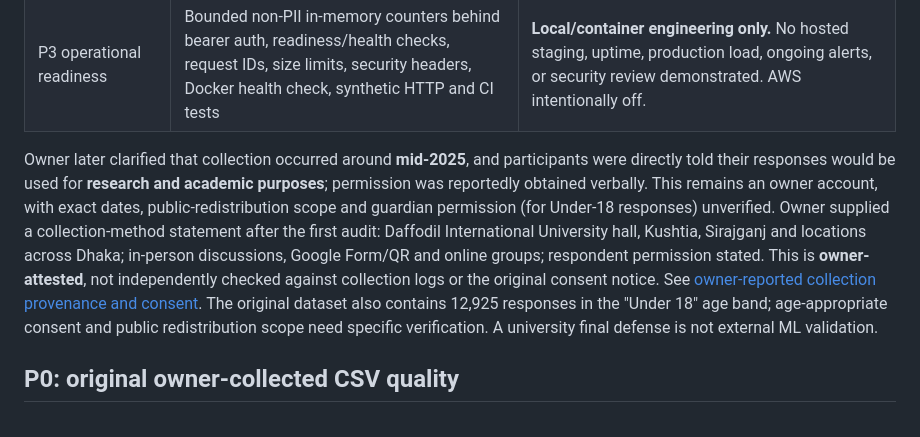
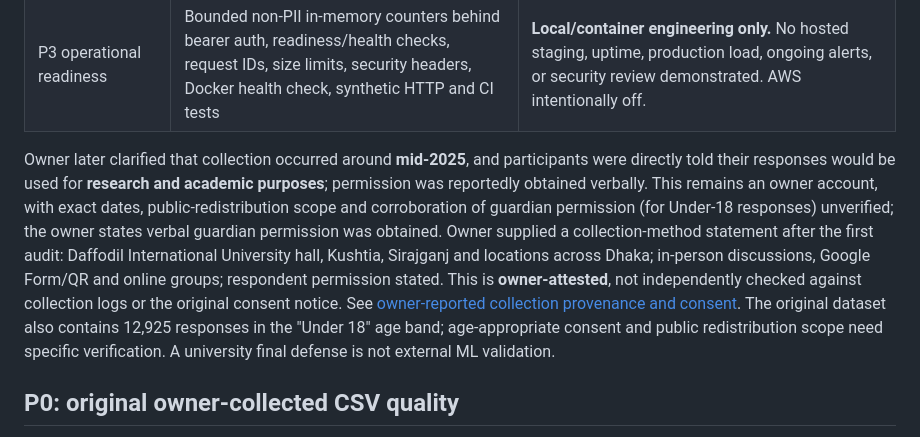
Before and after one commit to Neloy4321/END-to-END-ML-Project, a Markdown page: docs/P0_P3_EVIDENCE_AND_READINESS.md, the part around the change. Drawn GitHub-style.

```diff
--- a/docs/P0_P3_EVIDENCE_AND_READINESS.md
+++ b/docs/P0_P3_EVIDENCE_AND_READINESS.md
@@ -11,7 +11,7 @@ Project: **Sleep Survey Explorer** · Dataset: `notebooks/final_sleep_dataDev.cs
 | P2 independent-source evaluation | Reproducible frozen-model CDC NHANES 2015–16 external survey stress test, classwise metrics, calibration, two predefined boundary mappings, four subgroups | **External survey-source stress test completed; clinical generalization NOT accepted.** NHANES sleep hours are calculated from sleep/wake times. |
 | P3 operational readiness | Bounded non-PII in-memory counters behind bearer auth, readiness/health checks, request IDs, size limits, security headers, Docker health check, synthetic HTTP and CI tests | **Local/container engineering only.** No hosted staging, uptime, production load, ongoing alerts, or security review demonstrated. AWS intentionally off. |
 
-Owner later clarified that collection occurred around **mid-2025**, and participants were directly told their responses would be used for **research and academic purposes**; permission was reportedly obtained verbally. This remains an owner account, with exact dates, public-redistribution scope and guardian permission (for Under-18 responses) unverified. Owner supplied a collection-method statement after the first audit: Daffodil International University hall, Kushtia, Sirajganj and locations across Dhaka; in-person discussions, Google Form/QR and online groups; respondent permission stated. This is **owner-attested**, not independently checked against collection logs or the original consent notice. See [owner-reported collection provenance and consent](DATA_COLLECTION_PROVENANCE.md). The original dataset also contains 12,925 responses in the "Under 18" age band; age-appropriate consent and public redistribution scope need specific verification. A university final defense is not external ML validation.
+Owner later clarified that collection occurred around **mid-2025**, and participants were directly told their responses would be used for **research and academic purposes**; permission was reportedly obtained verbally. This remains an owner account, with exact dates, public-redistribution scope and corroboration of guardian permission (for Under-18 responses) unverified; the owner states verbal guardian permission was obtained. Owner supplied a collection-method statement after the first audit: Daffodil International University hall, Kushtia, Sirajganj and locations across Dhaka; in-person discussions, Google Form/QR and online groups; respondent permission stated. This is **owner-attested**, not independently checked against collection logs or the original consent notice. See [owner-reported collection provenance and consent](DATA_COLLECTION_PROVENANCE.md). The original dataset also contains 12,925 responses in the "Under 18" age band; age-appropriate consent and public redistribution scope need specific verification. A university final defense is not external ML validation.
 
 ## P0: original owner-collected CSV quality
 
```
Also changed, not shown: docs/DATA_COLLECTION_PROVENANCE.md (+5 -4 lines).
